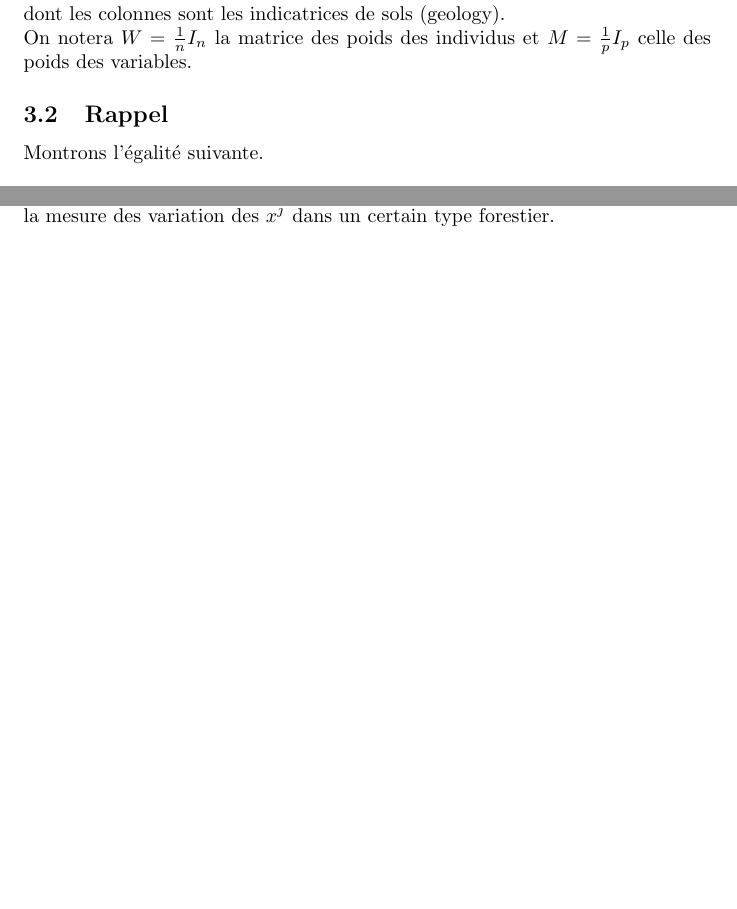
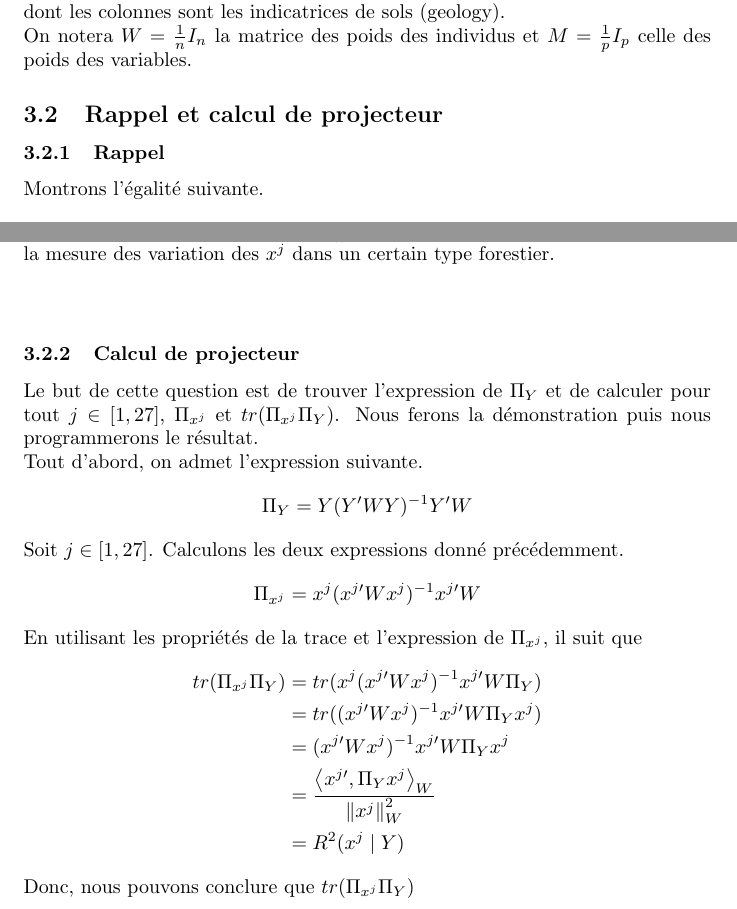
Before and after one commit to DamienMariac/DM1_ADM, a LaTeX document (tex/tp1Mariac.tex): two parts of pages 7 and 8 of 9, joined at a grey line, cut so that both start at the same text, the shorter picture padded with empty space. Compiled offline with pdfLaTeX.

Commit message:
redac partie 2 1)b)

```diff
--- a/tex/tp1Mariac.tex
+++ b/tex/tp1Mariac.tex
@@ -233,7 +233,8 @@ matrice dont les colonnes sont les indicatrices de types forestiers, et $Z$ cell
 colonnes sont les indicatrices de sols (geology). \\
 On notera $W=\frac{1}{n}I_n$ la matrice des poids des individus et $M=\frac{1}{p}I_p$
 celle des poids des variables.
-\subsection{Rappel}
+\subsection{Rappel et calcul de projecteur}
+\subsubsection{Rappel}
 Montrons l'égalité suivante. \\
 \[
 \forall j \hspace{0.5cm} \Pi_Y x^j = \Pi_{Y^c} x^j
@@ -272,6 +273,31 @@ A partir de ces notations, nous avons l'expression suivante.
 \end{align*}
 Nous pouvons conclure que $\left\lVert \Pi_Y x^j \right\rVert^2 _W$ s'interprete statistiquement comme
 étant la mesure des variation des $x^j$ dans un certain type forestier.
+\\
+\\
+\subsubsection{Calcul de projecteur}
+Le but de cette question est de trouver l'expression
+de $\Pi_Y$ et de calculer pour tout $j \in [1,27]$, $\Pi_{x^{j}}$ et $tr(\Pi_{x^{j}}\Pi_Y)$. Nous ferons la démonstration
+puis nous programmerons le résultat. \\
+Tout d'abord, on admet l'expression suivante.
+\[
+\Pi_Y = Y(Y'WY)^{-1}Y'W
+\]
+Soit $j \in [1,27]$. Calculons les deux expressions donné précédemment.
+\[
+\Pi_{x^j}= x^{j}(x^{j\prime}Wx^{j})^{-1}x^{j\prime}W
+\]
+En utilisant les propriétés de la trace et l'expression de $\Pi_{x^j}$, il suit que
+\begin{align*}
+    tr(\Pi_{x^{j}}\Pi_Y) &= tr(x^{j}(x^{j\prime}Wx^{j})^{-1}x^{j\prime}W\Pi_Y) \\
+    &=tr((x^{j\prime}Wx^{j})^{-1}x^{j\prime}W\Pi_Yx^{j})\\
+    &=(x^{j\prime}Wx^{j})^{-1}x^{j\prime}W\Pi_Yx^{j}\\
+    &= \frac{\left\langle x^{j\prime},\Pi_Yx^{j}\right\rangle_W }{\left\lVert x^j\right\rVert^2_W }\\
+    &= R^2(x^j\mid Y )
+\end{align*}
+Donc, nous pouvons conclure que $tr(\Pi_{x^{j}}\Pi_Y)$
+
+
 \newpage
 \section{Conclusion}
 
```
Also changed, not shown: tex/tp1Mariac.pdf, 6 other files.
